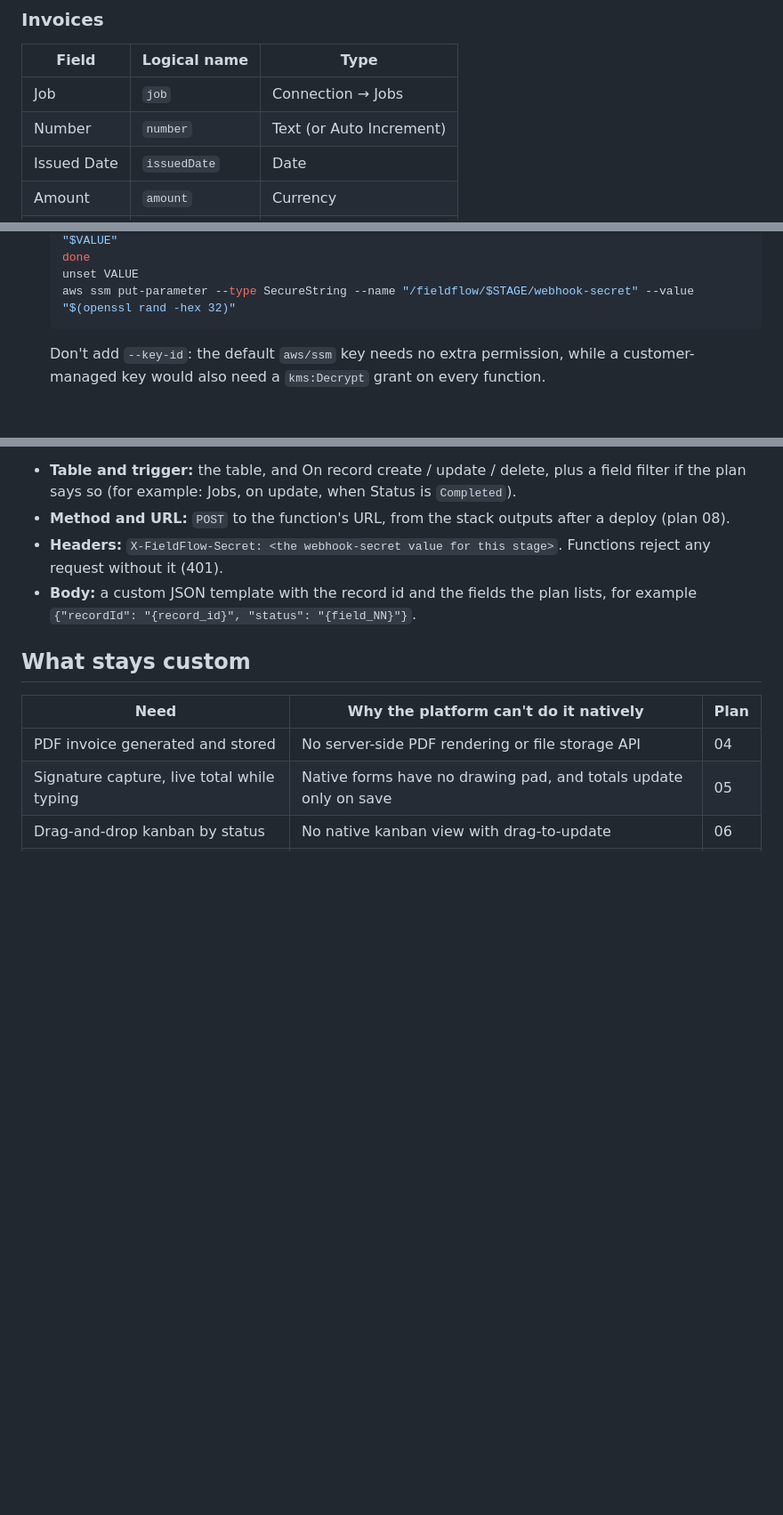
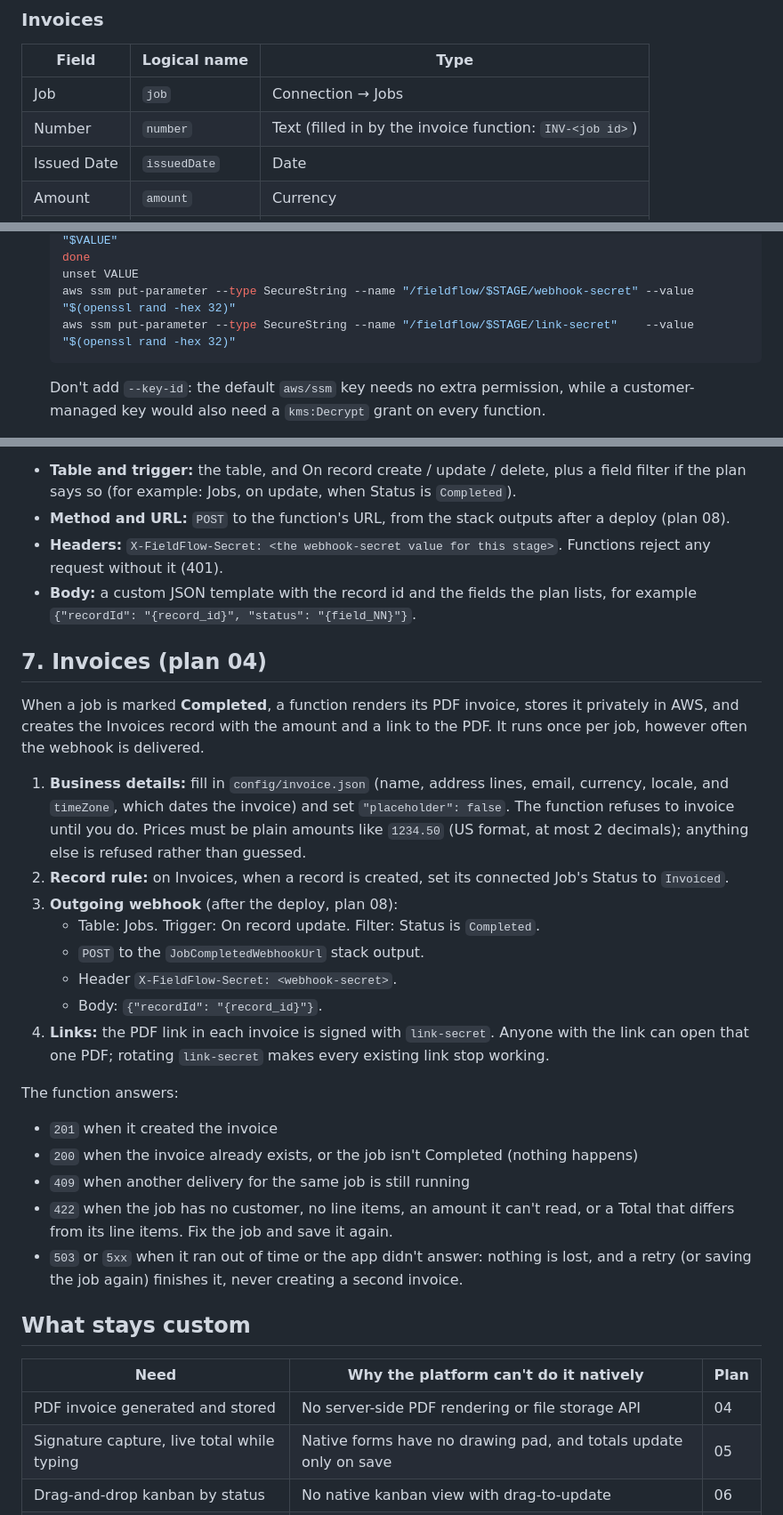
Before and after one commit to dtrinidad-iv/fieldflow, a Markdown page: docs/tadabase-setup.md, 3 parts joined by grey strips. Shown at 89% size. Drawn GitHub-style; blank space fills up the shorter version.

Commit message:
docs: invoice webhook and settings in the setup guide
Co-Authored-By: Claude Opus 5.5 <noreply@anthropic.com>

````diff
--- a/docs/tadabase-setup.md
+++ b/docs/tadabase-setup.md
@@ -57,7 +57,7 @@ code use. The **Type** column is the Tadabase field type to pick.
 | Field | Logical name | Type |
 |---|---|---|
 | Job | `job` | Connection → Jobs |
-| Number | `number` | Text (or Auto Increment) |
+| Number | `number` | Text (filled in by the invoice function: `INV-<job id>`) |
 | Issued Date | `issuedDate` | Date |
 | Amount | `amount` | Currency |
 | PDF | `pdfLink` | Link |
@@ -96,6 +96,7 @@ You can add more fields; the code ignores anything it doesn't map.
    done
    unset VALUE
    aws ssm put-parameter --type SecureString --name "/fieldflow/$STAGE/webhook-secret" --value "$(openssl rand -hex 32)"
+   aws ssm put-parameter --type SecureString --name "/fieldflow/$STAGE/link-secret"    --value "$(openssl rand -hex 32)"
    ```
 
    Don't add `--key-id`: the default `aws/ssm` key needs no extra permission, while a
@@ -138,6 +139,34 @@ Each later plan adds its own webhook; they all follow this pattern. In the build
 - **Body:** a custom JSON template with the record id and the fields the plan lists, for example
   `{"recordId": "{record_id}", "status": "{field_NN}"}`.
 
+## 7. Invoices (plan 04)
+When a job is marked **Completed**, a function renders its PDF invoice, stores it privately in
+AWS, and creates the Invoices record with the amount and a link to the PDF. It runs once per job,
+however often the webhook is delivered.
+
+1. **Business details:** fill in `config/invoice.json` (name, address lines, email, currency,
+   locale, and `timeZone`, which dates the invoice) and set `"placeholder": false`. The function
+   refuses to invoice until you do. Prices must be plain amounts like `1234.50` (US format, at most
+   2 decimals); anything else is refused rather than guessed.
+2. **Record rule:** on Invoices, when a record is created, set its connected Job's Status to
+   `Invoiced`.
+3. **Outgoing webhook** (after the deploy, plan 08):
+   - Table: Jobs. Trigger: On record update. Filter: Status is `Completed`.
+   - `POST` to the `JobCompletedWebhookUrl` stack output.
+   - Header `X-FieldFlow-Secret: <webhook-secret>`.
+   - Body: `{"recordId": "{record_id}"}`.
+4. **Links:** the PDF link in each invoice is signed with `link-secret`. Anyone with the link can
+   open that one PDF; rotating `link-secret` makes every existing link stop working.
+
+The function answers:
+- `201` when it created the invoice
+- `200` when the invoice already exists, or the job isn't Completed (nothing happens)
+- `409` when another delivery for the same job is still running
+- `422` when the job has no customer, no line items, an amount it can't read, or a Total that
+  differs from its line items. Fix the job and save it again.
+- `503` or `5xx` when it ran out of time or the app didn't answer: nothing is lost, and a retry (or
+  saving the job again) finishes it, never creating a second invoice.
+
 ## What stays custom
 | Need | Why the platform can't do it natively | Plan |
 |---|---|---|
````
